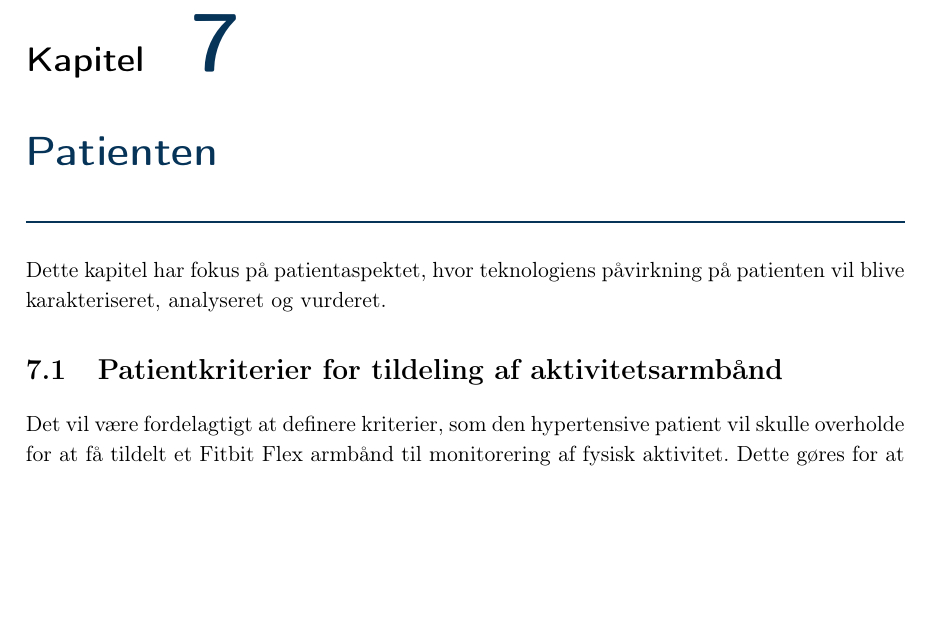
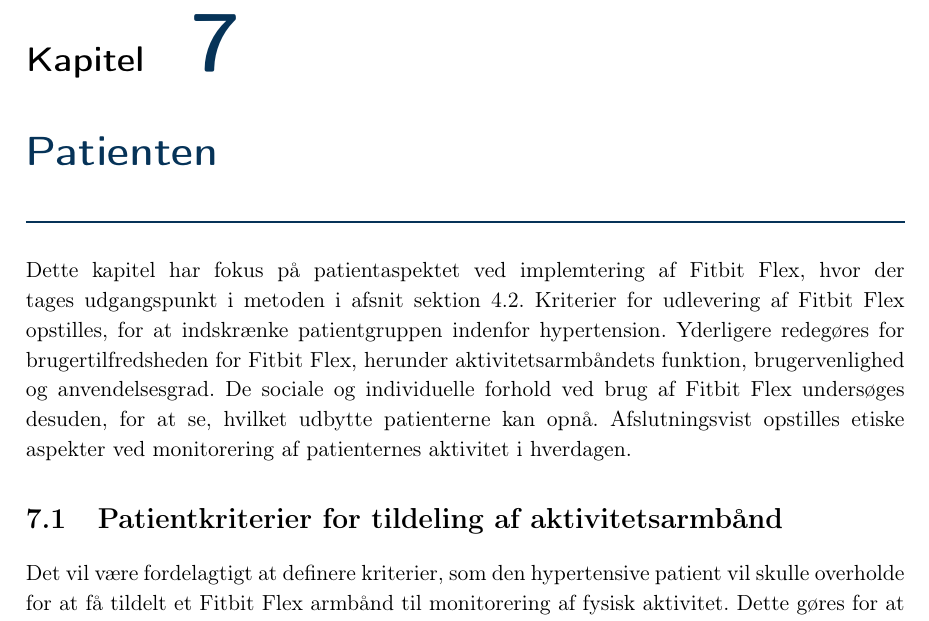
Before and after one commit to signehk/ST5, a LaTeX book (mainNy.tex, which reads contents/hMTV/dPatient/Patient_metode_og_MTV_sporgsmal.tex): part of page 37 of 67, cut so that both start at the same text, the shorter picture padded with empty space. Compiled offline with pdfLaTeX.

Commit message:
Patient indledning :santa:

```diff
--- a/contents/hMTV/dPatient/Patient_metode_og_MTV_sporgsmal.tex
+++ b/contents/hMTV/dPatient/Patient_metode_og_MTV_sporgsmal.tex
@@ -1,2 +1,2 @@
 \chapter{Patienten}
-Dette kapitel har fokus på patientaspektet, hvor teknologiens påvirkning på patienten vil blive karakteriseret, analyseret og vurderet.
+Dette kapitel har fokus på patientaspektet ved implemtering af Fitbit Flex, hvor der tages udgangspunkt i metoden i afsnit \autoref{sec:metode_pat}. Kriterier for udlevering af Fitbit Flex opstilles, for at indskrænke patientgruppen indenfor hypertension. Yderligere redegøres for brugertilfredsheden for Fitbit Flex, herunder aktivitetsarmbåndets funktion, brugervenlighed og anvendelsesgrad. De sociale og individuelle forhold ved brug af Fitbit Flex undersøges desuden, for at se, hvilket udbytte patienterne kan opnå. Afslutningsvist opstilles etiske aspekter ved monitorering af patienternes aktivitet i hverdagen.
```
